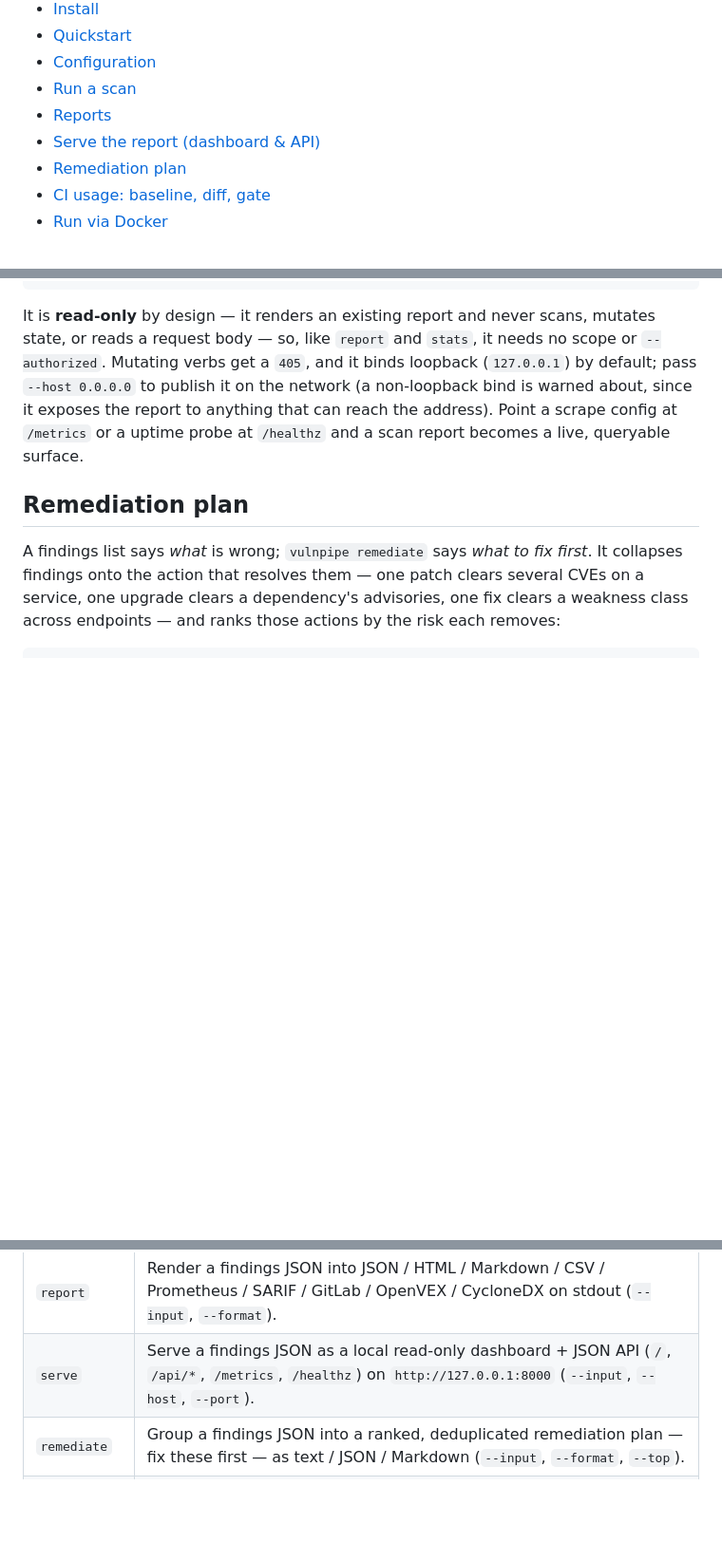
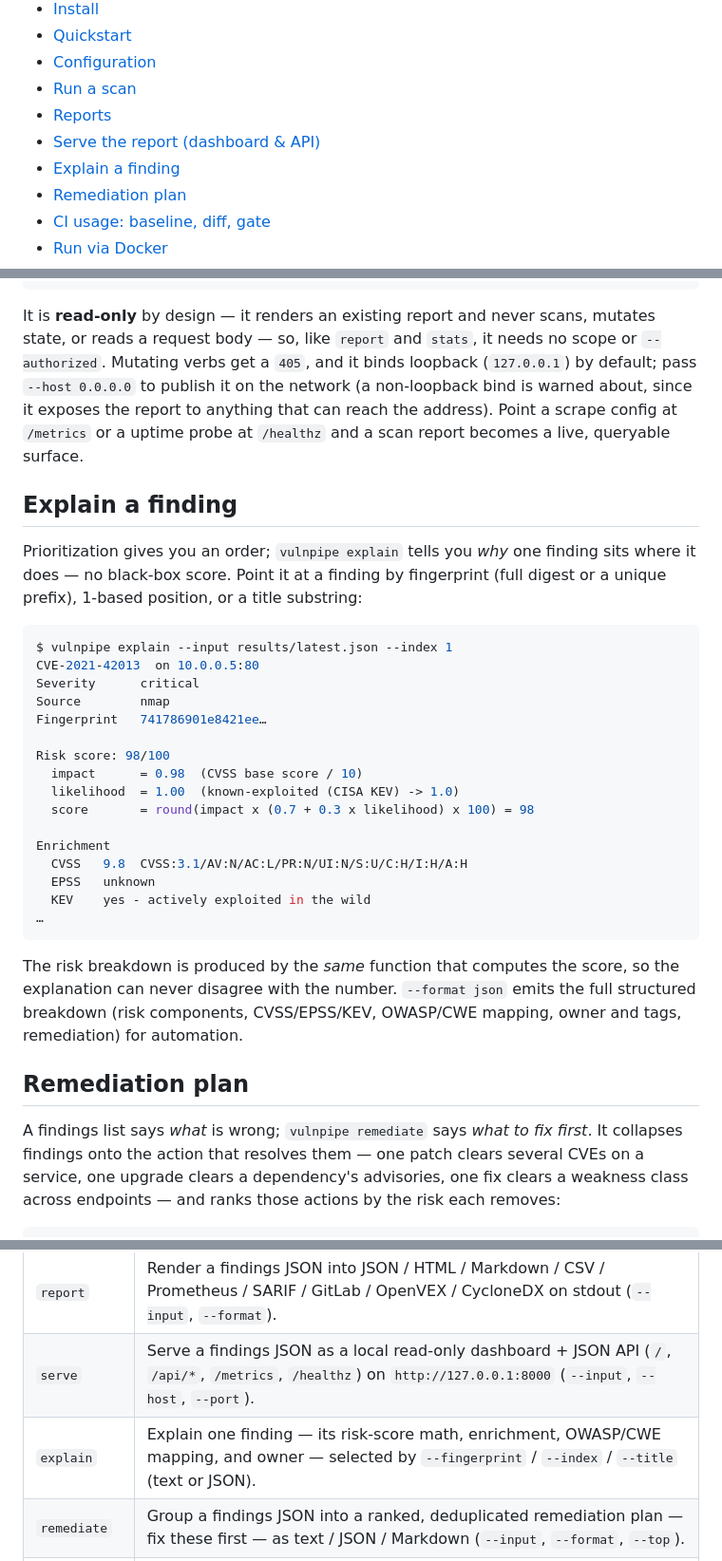
Before and after one commit to connor-p-mccune/vulnpipe, a Markdown page: README.md, 3 parts joined by grey strips. Shown at 95% size. GitHub-like rendering; blank space fills up the shorter version.

````diff
--- a/README.md
+++ b/README.md
@@ -42,6 +42,7 @@ payloads.
 - [Run a scan](#run-a-scan)
 - [Reports](#reports)
 - [Serve the report (dashboard & API)](#serve-the-report-dashboard--api)
+- [Explain a finding](#explain-a-finding)
 - [Remediation plan](#remediation-plan)
 - [CI usage: baseline, diff, gate](#ci-usage-baseline-diff-gate)
 - [Run via Docker](#run-via-docker)
@@ -523,6 +524,36 @@ non-loopback bind is warned about, since it exposes the report to anything that
 reach the address). Point a scrape config at `/metrics` or a uptime probe at
 `/healthz` and a scan report becomes a live, queryable surface.
 
+## Explain a finding
+
+Prioritization gives you an order; `vulnpipe explain` tells you *why* one finding sits
+where it does — no black-box score. Point it at a finding by fingerprint (full digest
+or a unique prefix), 1-based position, or a title substring:
+
+```console
+$ vulnpipe explain --input results/latest.json --index 1
+CVE-2021-42013  on 10.0.0.5:80
+Severity      critical
+Source        nmap
+Fingerprint   741786901e8421ee…
+
+Risk score: 98/100
+  impact      = 0.98  (CVSS base score / 10)
+  likelihood  = 1.00  (known-exploited (CISA KEV) -> 1.0)
+  score       = round(impact x (0.7 + 0.3 x likelihood) x 100) = 98
+
+Enrichment
+  CVSS   9.8  CVSS:3.1/AV:N/AC:L/PR:N/UI:N/S:U/C:H/I:H/A:H
+  EPSS   unknown
+  KEV    yes - actively exploited in the wild
+…
+```
+
+The risk breakdown is produced by the *same* function that computes the score, so the
+explanation can never disagree with the number. `--format json` emits the full
+structured breakdown (risk components, CVSS/EPSS/KEV, OWASP/CWE mapping, owner and
+tags, remediation) for automation.
+
 ## Remediation plan
 
 A findings list says *what* is wrong; `vulnpipe remediate` says *what to fix first*.
@@ -713,6 +744,7 @@ vulnpipe [--verbose/-v] COMMAND [OPTIONS]
 | `validate` | Dry-run a config: print what *would* be scanned (network/web targets, enrichment, required secrets) and flag any out-of-scope target — without scanning (`--config`). |
 | `report` | Render a findings JSON into JSON / HTML / Markdown / CSV / Prometheus / SARIF / GitLab / OpenVEX / CycloneDX on stdout (`--input`, `--format`). |
 | `serve` | Serve a findings JSON as a local read-only dashboard + JSON API (`/`, `/api/*`, `/metrics`, `/healthz`) on `http://127.0.0.1:8000` (`--input`, `--host`, `--port`). |
+| `explain` | Explain one finding — its risk-score math, enrichment, OWASP/CWE mapping, and owner — selected by `--fingerprint` / `--index` / `--title` (text or JSON). |
 | `remediate` | Group a findings JSON into a ranked, deduplicated remediation plan — fix these first — as text / JSON / Markdown (`--input`, `--format`, `--top`). |
 | `merge` | Combine findings JSONs from separate runs (e.g. a network scan + an SBOM analysis) into one deduplicated, re-prioritized report (`--input` repeated, `--output`, `--format`). |
 | `stats` | Summarize a findings JSON — severity breakdown, OWASP Top 10, top risks, and worst-affected hosts — as a terminal view or a JSON dashboard payload (`--input`, `--format text\|json`). |
````
Also changed, not shown: docs/ARCHITECTURE.md (+5 -0 lines), docs/DECISIONS.md (+23 -0 lines).
